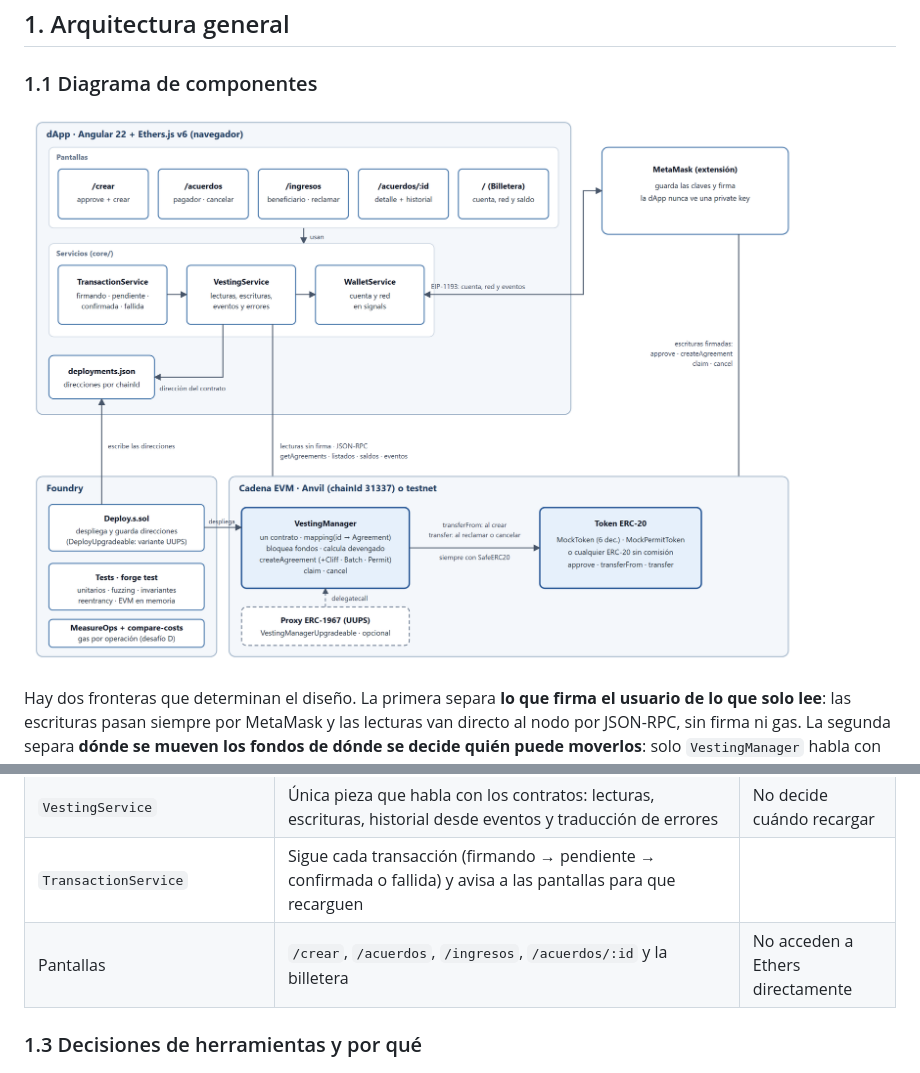
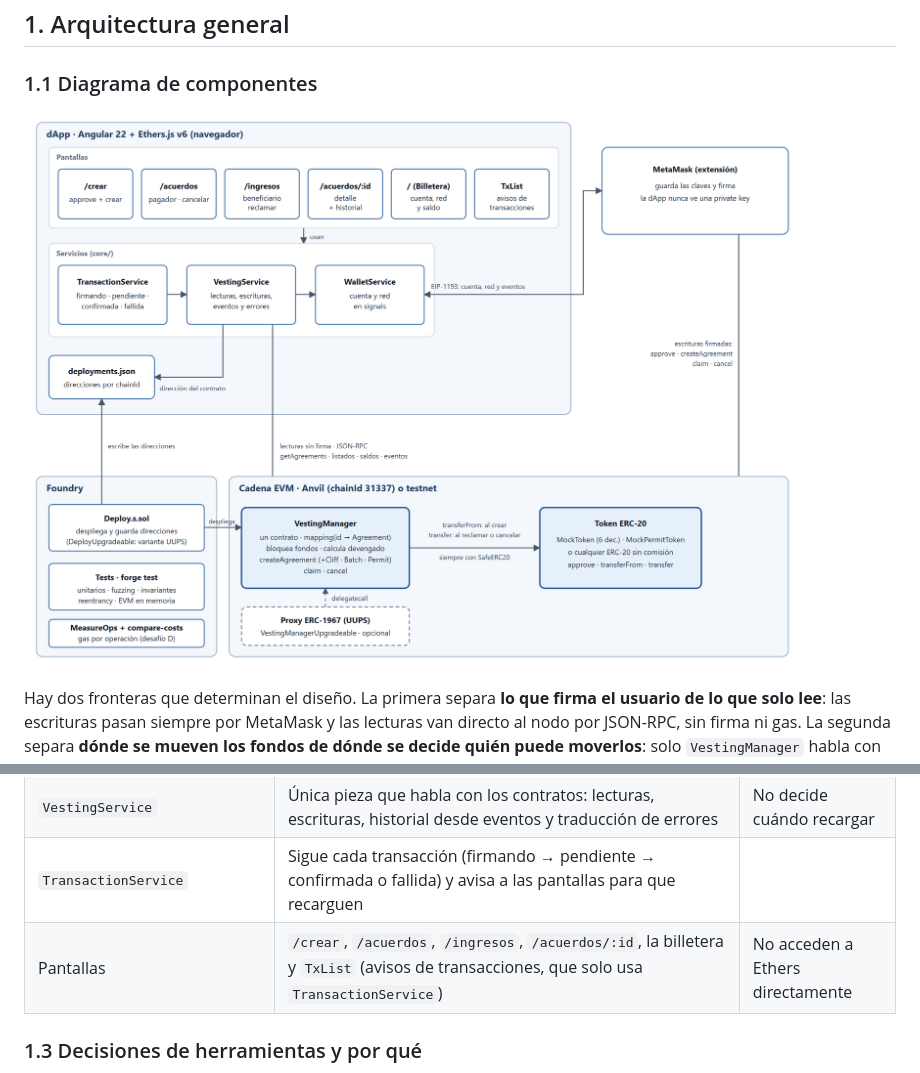
Before and after one commit to SantiagoAClavereB/329571-332716-326152_OblTT2, a Markdown page: docs/DOCUMENTO_ARQUITECTURA.md, 2 parts joined by grey strips. GitHub-like rendering; pictures changed too: docs/img/componentes.png.

```diff
--- a/docs/DOCUMENTO_ARQUITECTURA.md
+++ b/docs/DOCUMENTO_ARQUITECTURA.md
@@ -47,7 +47,7 @@ Hay dos fronteras que determinan el diseño. La primera separa **lo que firma el
 | `WalletService` | Conexión con MetaMask; cuenta y red en *signals* | No habla con los contratos |
 | `VestingService` | Única pieza que habla con los contratos: lecturas, escrituras, historial desde eventos y traducción de errores | No decide cuándo recargar |
 | `TransactionService` | Sigue cada transacción (firmando → pendiente → confirmada o fallida) y avisa a las pantallas para que recarguen | |
-| Pantallas | `/crear`, `/acuerdos`, `/ingresos`, `/acuerdos/:id` y la billetera | No acceden a Ethers directamente |
+| Pantallas | `/crear`, `/acuerdos`, `/ingresos`, `/acuerdos/:id`, la billetera y `TxList` (avisos de transacciones, que solo usa `TransactionService`) | No acceden a Ethers directamente |
 
 ### 1.3 Decisiones de herramientas y por qué
 
```
Also changed, not shown: docs/DiagramaComponentes.md (+12 -4 lines), 2 other files.
